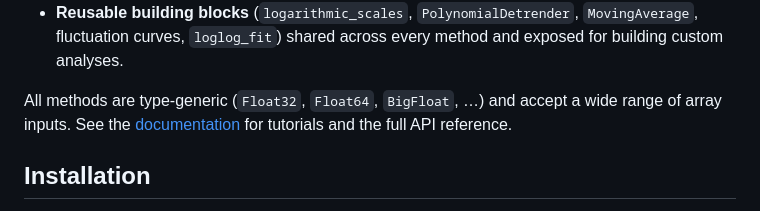
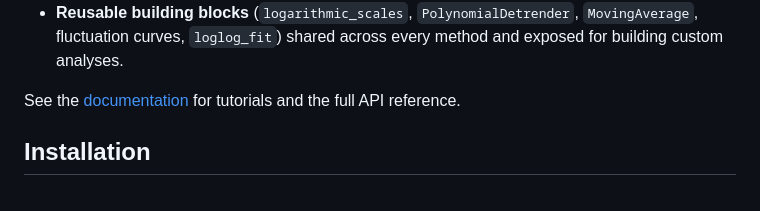
Before and after one commit to MartinuzziFrancesco/FluctuationAnalysis.jl, a Markdown page: README.md, the part around the change. GitHub-like rendering.

Commit message:
chore: changes to readme

```diff
--- a/README.md
+++ b/README.md
@@ -38,9 +38,7 @@ time series. More specifically the software offers:
     `MovingAverage`, fluctuation curves, `loglog_fit`) shared across every method
     and exposed for building custom analyses.
 
-All methods are type-generic (`Float32`, `Float64`, `BigFloat`, …) and accept a
-wide range of array inputs. See the
-[documentation](https://MartinuzziFrancesco.github.io/FluctuationAnalysis.jl/dev/)
+See the [documentation](https://MartinuzziFrancesco.github.io/FluctuationAnalysis.jl/dev/)
 for tutorials and the full API reference.
 
 ## Installation
```
